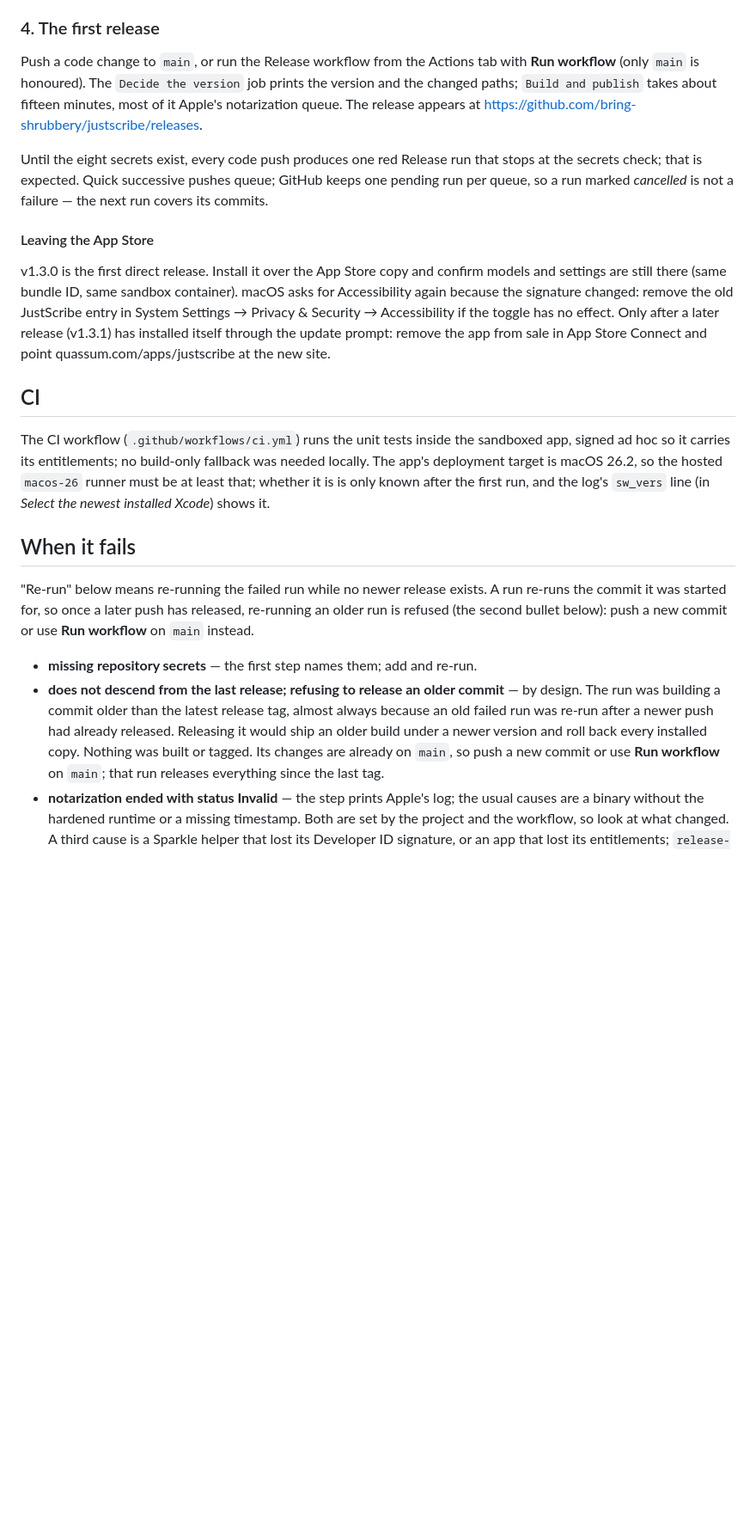
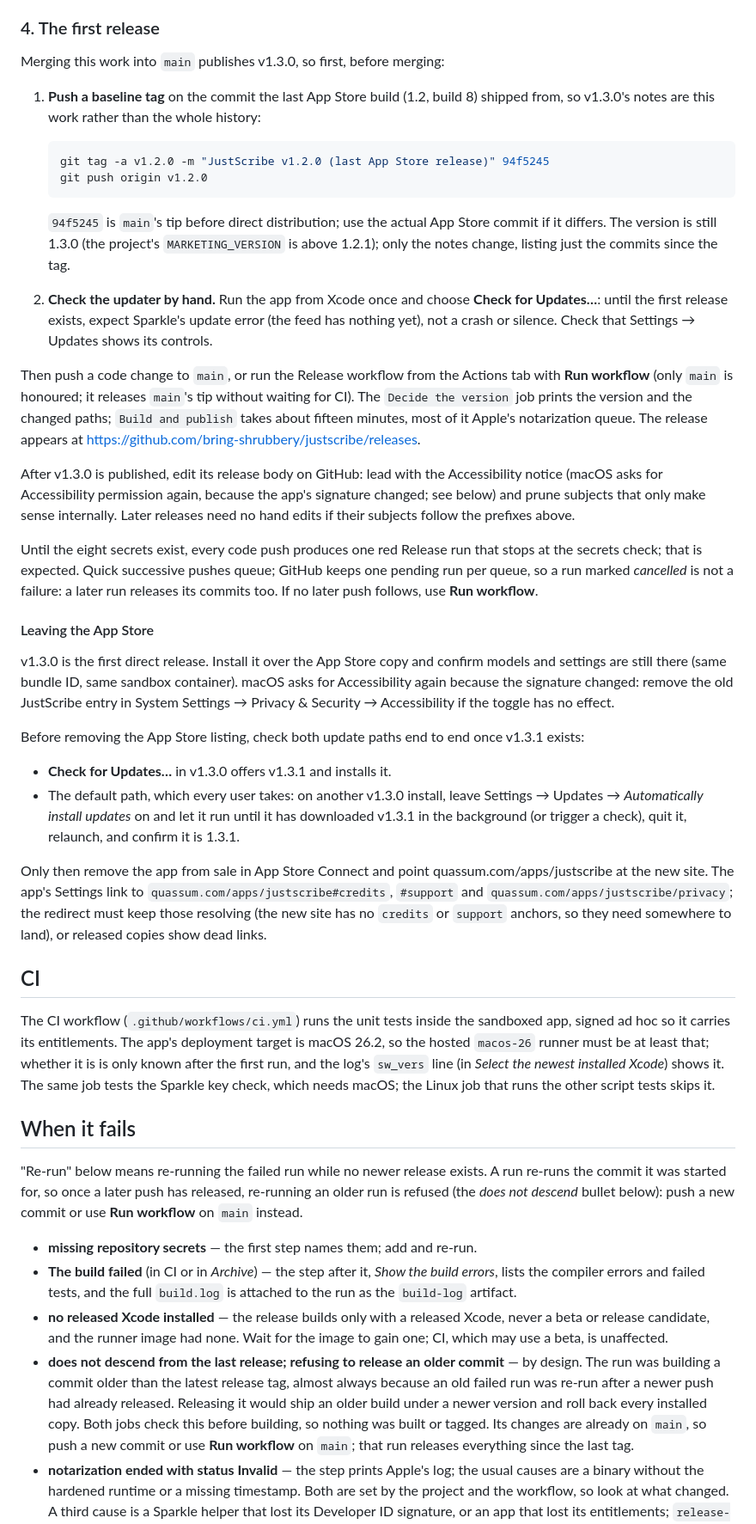
Before and after one commit to bring-shrubbery/justscribe, a Markdown page: docs/release.md, the part around one of its changes. Shown at 86% size. Rendered like a GitHub page; blank space fills up the shorter version.

Commit message:
ci: cover the first release's hand steps and the new release checks
Baseline tag, the pre-merge updater check, the v1.3.0 release-body edit, both
update paths before leaving the App Store and the links the redirect must keep;
never renaming release.yml; matching the Sparkle secret to SUPublicEDKey; and
the new failure messages.

Co-Authored-By: Claude Opus 5.5 <noreply@anthropic.com>

````diff
--- a/docs/release.md
+++ b/docs/release.md
@@ -110,16 +120,43 @@ warning, and the website keeps offering the previous version until it is rebuilt
 
 ### 4. The first release
 
-Push a code change to `main`, or run the Release workflow from the Actions tab
-with **Run workflow** (only `main` is honoured). The `Decide the version` job
-prints the version and the changed paths; `Build and publish` takes about
-fifteen minutes, most of it Apple's notarization queue. The release appears at
+Merging this work into `main` publishes v1.3.0, so first, before merging:
+
+1. **Push a baseline tag** on the commit the last App Store build (1.2, build 8)
+   shipped from, so v1.3.0's notes are this work rather than the whole history:
+
+   ```sh
+   git tag -a v1.2.0 -m "JustScribe v1.2.0 (last App Store release)" 94f5245
+   git push origin v1.2.0
+   ```
+
+   `94f5245` is `main`'s tip before direct distribution; use the actual App Store
+   commit if it differs. The version is still 1.3.0 (the project's
+   `MARKETING_VERSION` is above 1.2.1); only the notes change, listing just the
+   commits since the tag.
+2. **Check the updater by hand.** Run the app from Xcode once and choose
+   **Check for Updates…**: until the first release exists, expect Sparkle's
+   update error (the feed has nothing yet), not a crash or silence. Check that
+   Settings → Updates shows its controls.
+
+Then push a code change to `main`, or run the Release workflow from the Actions
+tab with **Run workflow** (only `main` is honoured; it releases `main`'s tip
+without waiting for CI). The `Decide the version` job prints the version and the
+changed paths; `Build and publish` takes about fifteen minutes, most of it
+Apple's notarization queue. The release appears at
 https://github.com/bring-shrubbery/justscribe/releases.
+
+After v1.3.0 is published, edit its release body on GitHub: lead with the
+Accessibility notice (macOS asks for Accessibility permission again, because the
+app's signature changed; see below) and prune subjects that only make sense
+internally. Later releases need no hand edits if their subjects follow the
+prefixes above.
 
 Until the eight secrets exist, every code push produces one red Release run
 that stops at the secrets check; that is expected. Quick successive pushes
 queue; GitHub keeps one pending run per queue, so a run marked *cancelled* is
-not a failure — the next run covers its commits.
+not a failure: a later run releases its commits too. If no later push follows,
+use **Run workflow**.
 
 #### Leaving the App Store
 
@@ -127,32 +164,54 @@ v1.3.0 is the first direct release. Install it over the App Store copy and
 confirm models and settings are still there (same bundle ID, same sandbox
 container). macOS asks for Accessibility again because the signature changed:
 remove the old JustScribe entry in System Settings → Privacy & Security →
-Accessibility if the toggle has no effect. Only after a later release (v1.3.1)
-has installed itself through the update prompt: remove the app from sale in App
-Store Connect and point quassum.com/apps/justscribe at the new site.
+Accessibility if the toggle has no effect.
+
+Before removing the App Store listing, check both update paths end to end once
+v1.3.1 exists:
+
+- **Check for Updates…** in v1.3.0 offers v1.3.1 and installs it.
+- The default path, which every user takes: on another v1.3.0 install, leave
+  Settings → Updates → *Automatically install updates* on and let it run until
+  it has downloaded v1.3.1 in the background (or trigger a check), quit it,
+  relaunch, and confirm it is 1.3.1.
+
+Only then remove the app from sale in App Store Connect and point
+quassum.com/apps/justscribe at the new site. The app's Settings link to
+`quassum.com/apps/justscribe#credits`, `#support` and
+`quassum.com/apps/justscribe/privacy`; the redirect must keep those resolving
+(the new site has no `credits` or `support` anchors, so they need somewhere to
+land), or released copies show dead links.
 
 ## CI
 
 The CI workflow (`.github/workflows/ci.yml`) runs the unit tests inside the
-sandboxed app, signed ad hoc so it carries its entitlements; no build-only
-fallback was needed locally. The app's deployment target is macOS 26.2, so the
-hosted `macos-26` runner must be at least that; whether it is is only known after
-the first run, and the log's `sw_vers` line (in *Select the newest installed
-Xcode*) shows it.
+sandboxed app, signed ad hoc so it carries its entitlements. The app's
+deployment target is macOS 26.2, so the hosted `macos-26` runner must be at
+least that; whether it is is only known after the first run, and the log's
+`sw_vers` line (in *Select the newest installed Xcode*) shows it. The same job
+tests the Sparkle key check, which needs macOS; the Linux job that runs the
+other script tests skips it.
 
 ## When it fails
 
 "Re-run" below means re-running the failed run while no newer release exists. A
 run re-runs the commit it was started for, so once a later push has released,
-re-running an older run is refused (the second bullet below): push a new commit or use
-**Run workflow** on `main` instead.
+re-running an older run is refused (the *does not descend* bullet below): push a
+new commit or use **Run workflow** on `main` instead.
 
 - **missing repository secrets** — the first step names them; add and re-run.
+- **The build failed** (in CI or in *Archive*) — the step after it, *Show the build
+  errors*, lists the compiler errors and failed tests, and the full `build.log` is
+  attached to the run as the `build-log` artifact.
+- **no released Xcode installed** — the release builds only with a released Xcode,
+  never a beta or release candidate, and the runner image had none. Wait for the
+  image to gain one; CI, which may use a beta, is unaffected.
 - **does not descend from the last release; refusing to release an older commit** —
   by design. The run was building a commit older than the latest release tag,
   almost always because an old failed run was re-run after a newer push had
   already released. Releasing it would ship an older build under a newer version
-  and roll back every installed copy. Nothing was built or tagged. Its changes are
+  and roll back every installed copy. Both jobs check this before building, so
+  nothing was built or tagged. Its changes are
   already on `main`, so push a new commit or use **Run workflow** on `main`; that
   run releases everything since the last tag.
 - **notarization ended with status Invalid** — the step prints Apple's log;
````
Also changed, not shown: other parts of docs/release.md (+30 -13 lines).
